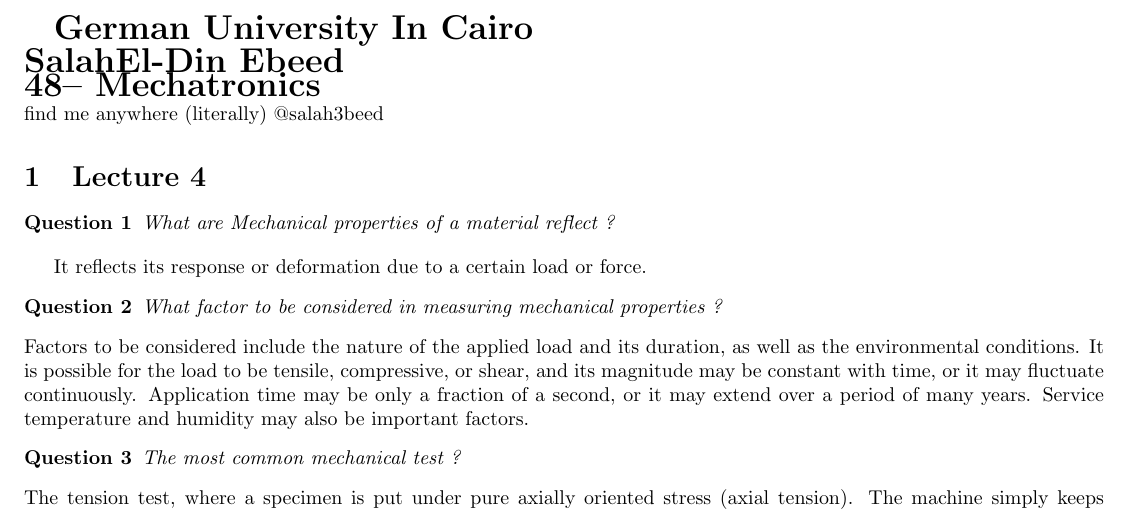
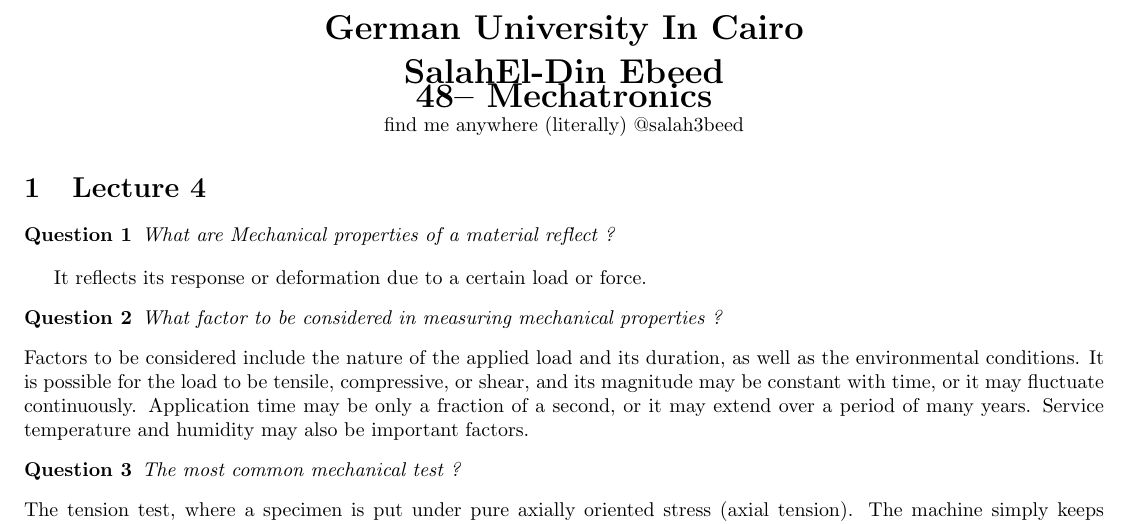
Before and after one commit to Salah3beed/myNotes, a LaTeX document (SEM4/Materials/Lec4-6/Lec4-6.tex): part of page 1 of 15, cut so that both start at the same text. Compiled offline with pdfLaTeX.

Commit message:
Add my signature :)

```diff
--- a/SEM4/Materials/Lec4-6/Lec4-6.tex
+++ b/SEM4/Materials/Lec4-6/Lec4-6.tex
@@ -5,11 +5,14 @@
 \usepackage{graphicx}
 \newtheorem{note}{Note}
 \begin{document}
+\begin{center}
 {\LARGE \textbf{German University In Cairo
 	\\ SalahEl-Din Ebeed
 	\\ 48-- Mechatronics
-}
-\\}  find me anywhere (literally) @salah3beed
+}}
+\\ find me anywhere (literally) @salah3beed
+\end{center}
+
 
 \section{Lecture 4}
 \begin{exer}
```
Also changed, not shown: SEM4/Materials/Lec4-6/Lec4-6.pdf.
